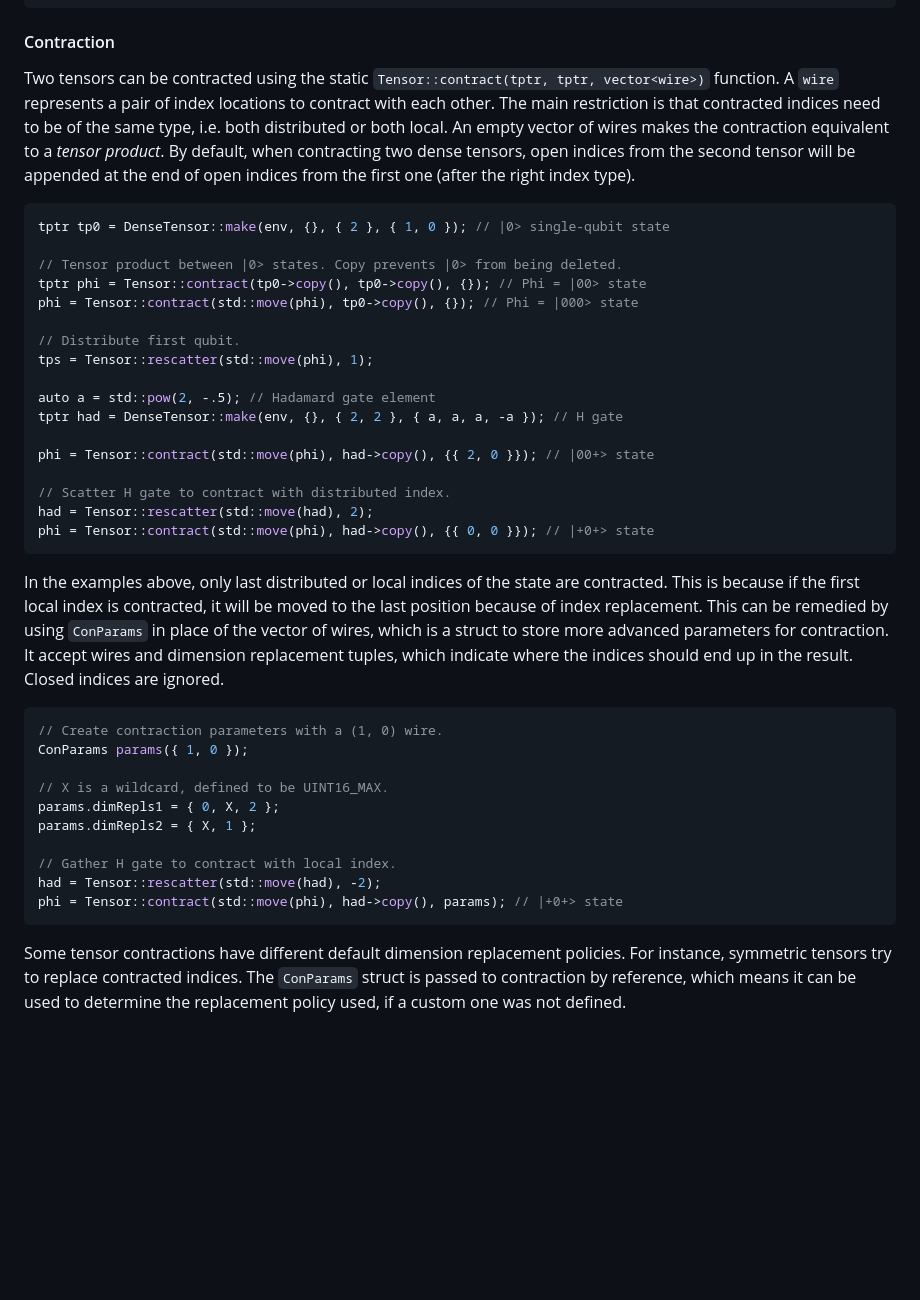
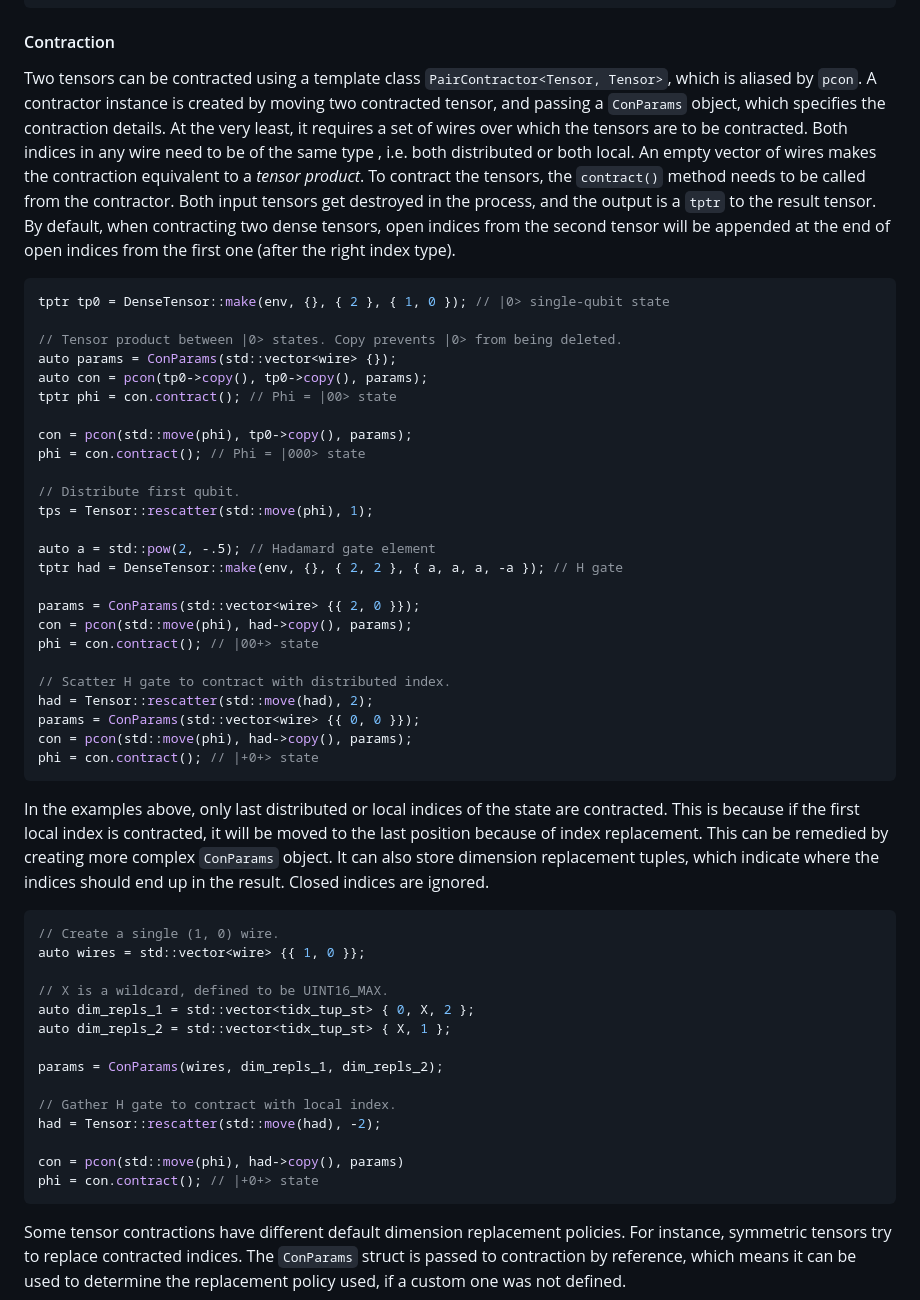
Before and after one commit to jjacobx/qtnh, a Markdown page: README.md, the part around the change. Rendered like a GitHub page; blank space fills up the shorter version.

````diff
--- a/README.md
+++ b/README.md
@@ -126,14 +126,18 @@ tp = Tensor::rescatter(std::move(tp), { 1, 4, 0 });
 
 #### Contraction
 
-Two tensors can be contracted using the static `Tensor::contract(tptr, tptr, vector<wire>)` function. A `wire` represents a pair of index locations to contract with each other. The main restriction is that contracted indices need to be of the same type, i.e. both distributed or both local. An empty vector of wires makes the contraction equivalent to a *tensor product*. By default, when contracting two dense tensors, open indices from the second tensor will be appended at the end of open indices from the first one (after the right index type).
+Two tensors can be contracted using a template class `PairContractor<Tensor, Tensor>`, which is aliased by `pcon`. A contractor instance is created by moving two contracted tensor, and passing a `ConParams` object, which specifies the contraction details. At the very least, it requires a set of wires over which the tensors are to be contracted. Both indices in any wire need to be of the same type , i.e. both distributed or both local. An empty vector of wires makes the contraction equivalent to a *tensor product*. To contract the tensors, the `contract()` method needs to be called from the contractor. Both input tensors get destroyed in the process, and the output is a `tptr` to the result tensor. By default, when contracting two dense tensors, open indices from the second tensor will be appended at the end of open indices from the first one (after the right index type).
 
 ```c++
 tptr tp0 = DenseTensor::make(env, {}, { 2 }, { 1, 0 }); // |0> single-qubit state
 
 // Tensor product between |0> states. Copy prevents |0> from being deleted.
-tptr phi = Tensor::contract(tp0->copy(), tp0->copy(), {}); // Phi = |00> state
-phi = Tensor::contract(std::move(phi), tp0->copy(), {}); // Phi = |000> state
+auto params = ConParams(std::vector<wire> {});
+auto con = pcon(tp0->copy(), tp0->copy(), params);
+tptr phi = con.contract(); // Phi = |00> state
+
+con = pcon(std::move(phi), tp0->copy(), params);
+phi = con.contract(); // Phi = |000> state
 
 // Distribute first qubit.
 tps = Tensor::rescatter(std::move(phi), 1);
@@ -141,26 +145,34 @@ tps = Tensor::rescatter(std::move(phi), 1);
 auto a = std::pow(2, -.5); // Hadamard gate element
 tptr had = DenseTensor::make(env, {}, { 2, 2 }, { a, a, a, -a }); // H gate
 
-phi = Tensor::contract(std::move(phi), had->copy(), {{ 2, 0 }}); // |00+> state
+params = ConParams(std::vector<wire> {{ 2, 0 }});
+con = pcon(std::move(phi), had->copy(), params);
+phi = con.contract(); // |00+> state
 
 // Scatter H gate to contract with distributed index.
 had = Tensor::rescatter(std::move(had), 2);
-phi = Tensor::contract(std::move(phi), had->copy(), {{ 0, 0 }}); // |+0+> state
+params = ConParams(std::vector<wire> {{ 0, 0 }});
+con = pcon(std::move(phi), had->copy(), params);
+phi = con.contract(); // |+0+> state
 ```
 
-In the examples above, only last distributed or local indices of the state are contracted. This is because if the first local index is contracted, it will be moved to the last position because of index replacement. This can be remedied by using `ConParams` in place of the vector of wires, which is a struct to store more advanced parameters for contraction. It accept wires and dimension replacement tuples, which indicate where the indices should end up in the result. Closed indices are ignored.
+In the examples above, only last distributed or local indices of the state are contracted. This is because if the first local index is contracted, it will be moved to the last position because of index replacement. This can be remedied by creating more complex `ConParams` object. It can also store dimension replacement tuples, which indicate where the indices should end up in the result. Closed indices are ignored.
 
 ```c++
-// Create contraction parameters with a (1, 0) wire.
-ConParams params({ 1, 0 });
+// Create a single (1, 0) wire.
+auto wires = std::vector<wire> {{ 1, 0 }};
 
 // X is a wildcard, defined to be UINT16_MAX.
-params.dimRepls1 = { 0, X, 2 };
-params.dimRepls2 = { X, 1 };
+auto dim_repls_1 = std::vector<tidx_tup_st> { 0, X, 2 };
+auto dim_repls_2 = std::vector<tidx_tup_st> { X, 1 };
+
+params = ConParams(wires, dim_repls_1, dim_repls_2);
 
 // Gather H gate to contract with local index.
 had = Tensor::rescatter(std::move(had), -2);
-phi = Tensor::contract(std::move(phi), had->copy(), params); // |+0+> state
+
+con = pcon(std::move(phi), had->copy(), params)
+phi = con.contract(); // |+0+> state
 ```
 
 Some tensor contractions have different default dimension replacement policies. For instance, symmetric tensors try to replace contracted indices. The `ConParams` struct is passed to contraction by reference, which means it can be used to determine the replacement policy used, if a custom one was not defined.
````
